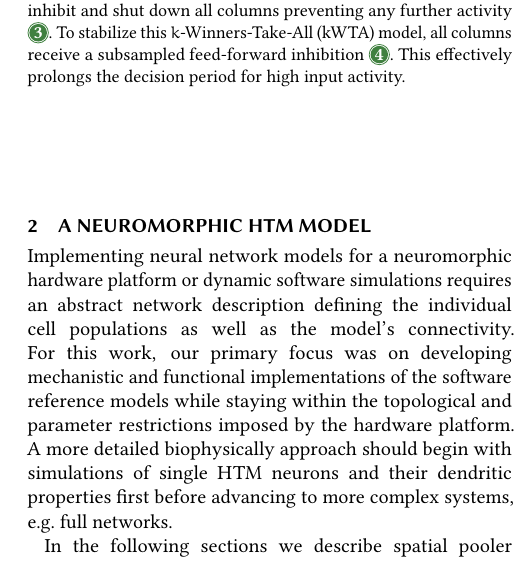
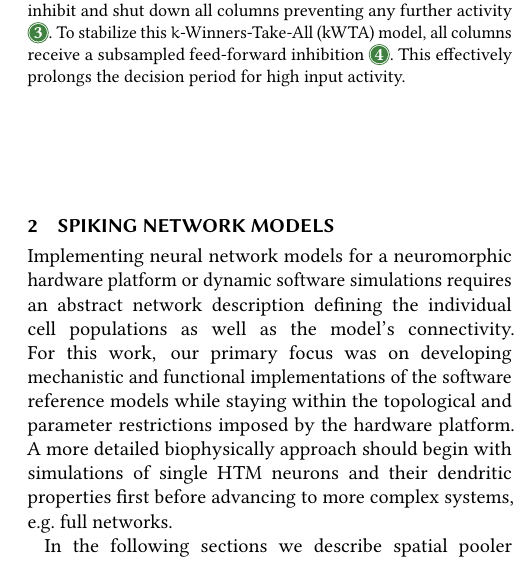
Before and after one commit to sbillaudelle/htm-hardware, a LaTeX document (doc/report/report.tex): part of one column of page 3 of 11, cut so that both start at the same text. Compiled offline with pdfLaTeX.

Commit message:
Section title update

```diff
--- a/doc/report/report.tex
+++ b/doc/report/report.tex
@@ -102,7 +102,7 @@ neuron models is a promising area of investigation.
 \section{Introduction}
 \input{content/introduction.tex}
 
-\section{A Neuromorphic HTM Model}
+\section{Spiking Network Models}
 \input{content/implementation.tex}
 
 \section{Results}
```
